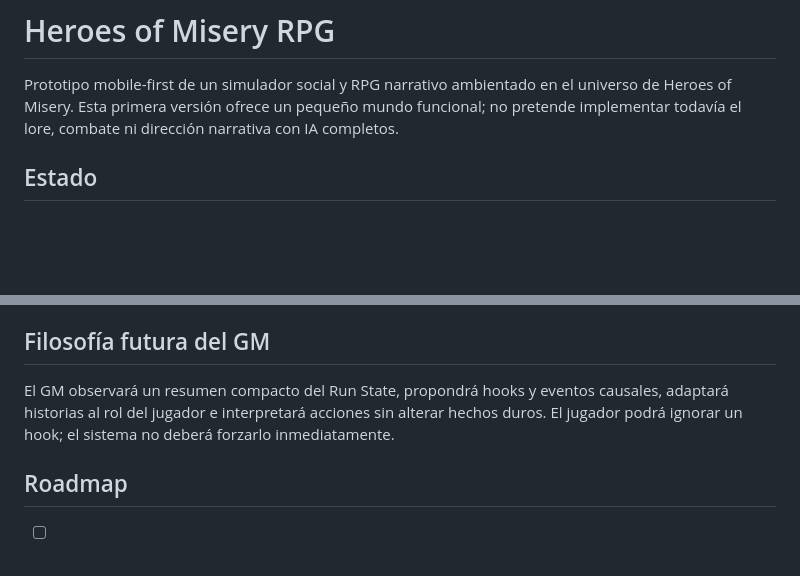
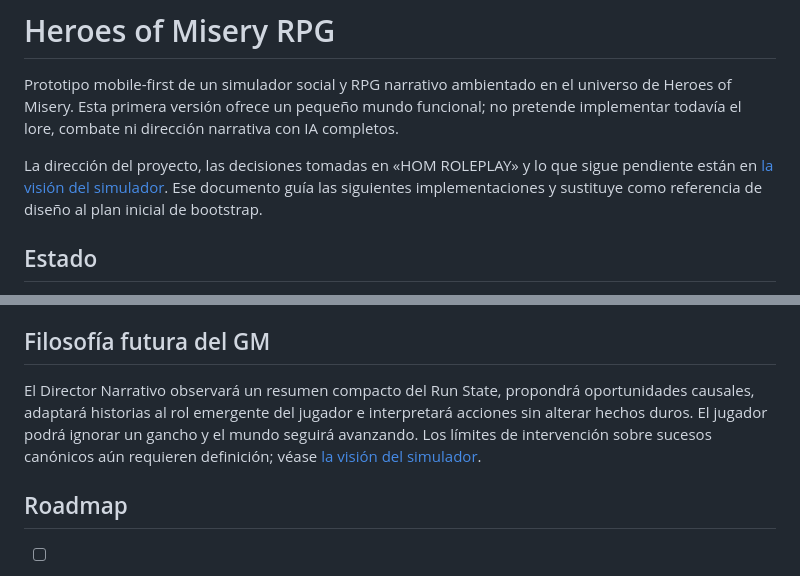
Before and after one commit to DaekkoCorvus/homrolep, a Markdown page: README.md, 2 parts joined by grey strips. Drawn GitHub-style; blank space fills up the shorter version.

Commit message:
Document HOM simulator vision and narrative direction

```diff
--- a/README.md
+++ b/README.md
@@ -1,6 +1,8 @@
 # Heroes of Misery RPG
 
 Prototipo mobile-first de un simulador social y RPG narrativo ambientado en el universo de Heroes of Misery. Esta primera versión ofrece un pequeño mundo funcional; no pretende implementar todavía el lore, combate ni dirección narrativa con IA completos.
+
+La dirección del proyecto, las decisiones tomadas en «HOM ROLEPLAY» y lo que sigue pendiente están en [la visión del simulador](HOM_SIMULATOR_VISION.md). Ese documento guía las siguientes implementaciones y sustituye como referencia de diseño al plan inicial de bootstrap.
 
 ## Estado
 
@@ -95,7 +97,7 @@ El código es autoridad para dinero, inventario, tiempo, estadísticas, acceso,
 
 ## Filosofía futura del GM
 
-El GM observará un resumen compacto del Run State, propondrá hooks y eventos causales, adaptará historias al rol del jugador e interpretará acciones sin alterar hechos duros. El jugador podrá ignorar un hook; el sistema no deberá forzarlo inmediatamente.
+El Director Narrativo observará un resumen compacto del Run State, propondrá oportunidades causales, adaptará historias al rol emergente del jugador e interpretará acciones sin alterar hechos duros. El jugador podrá ignorar un gancho y el mundo seguirá avanzando. Los límites de intervención sobre sucesos canónicos aún requieren definición; véase [la visión del simulador](HOM_SIMULATOR_VISION.md).
 
 ## Roadmap
 
```
Also changed, not shown: HOM_SIMULATOR_VISION.md (added, +84 -0 lines).
